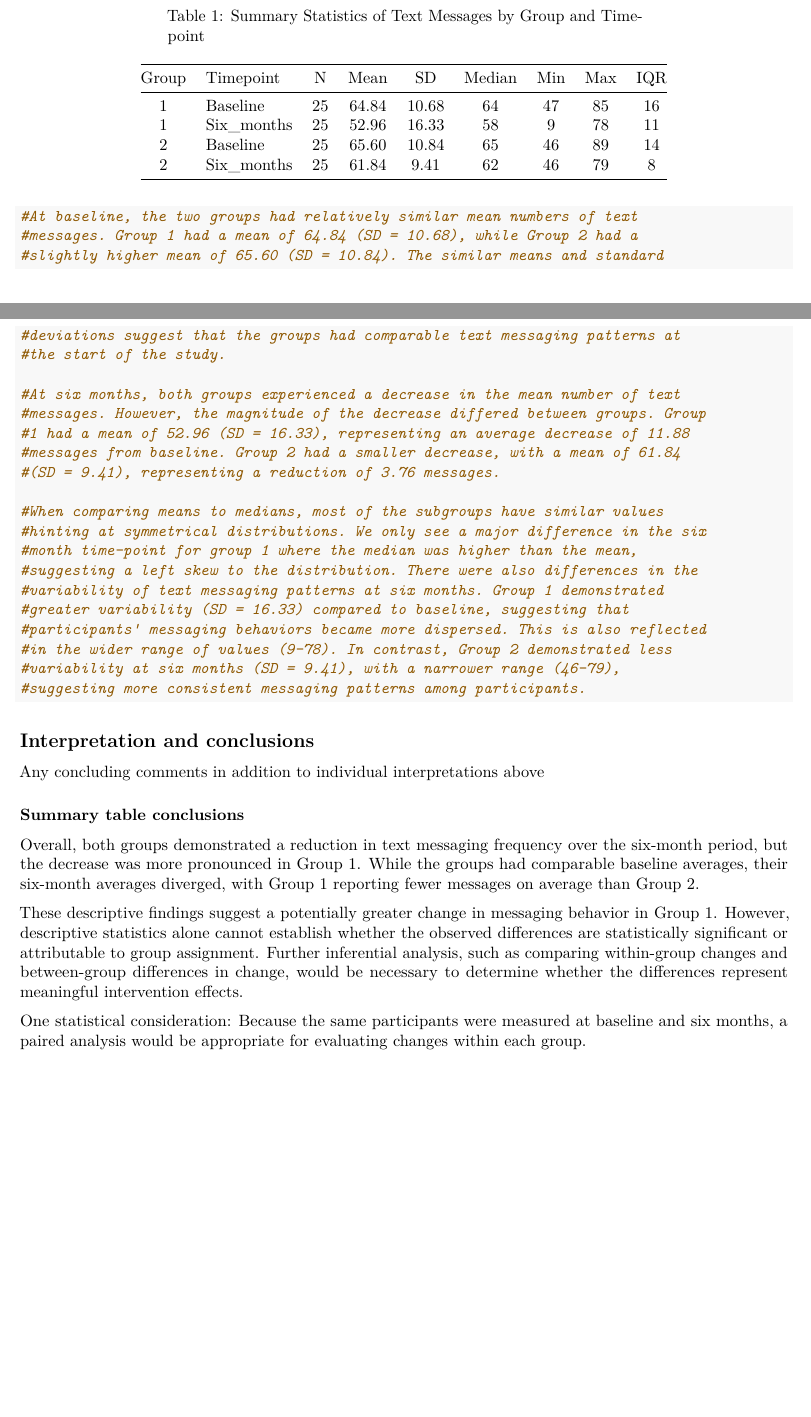
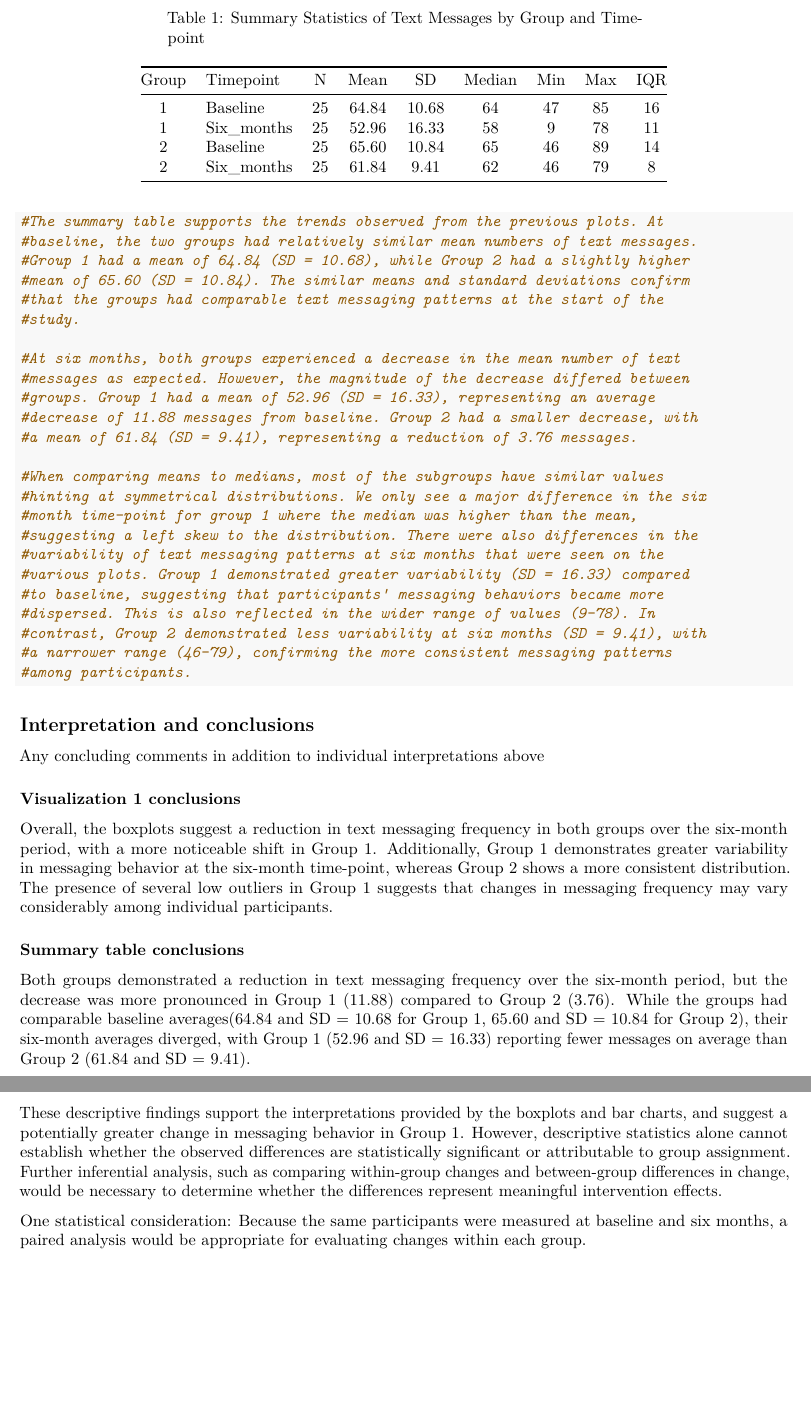
Before and after one commit to harsha2412/bhds2010-assignment3, an R Markdown document (Assignment3.Rmd): two parts of pages 2 and 3 of 3 before the commit and two parts of pages 4 and 5 of 5 after it, joined at a grey line, cut so that both start at the same text, the shorter picture padded with empty space. Rendered offline with R 4.5, knitr and Pandoc, then LaTeX, with nearby package versions.

Commit message:
Updating branch with main after first merge. Edited comments to avoid redundancy

````diff
--- a/Assignment3.Rmd
+++ b/Assignment3.Rmd
@@ -89,50 +123,45 @@ kable(sum_stat,
   align=c("c","l","c","c","c","c","c","c","c")
 )
 
-#At baseline, the two groups had relatively similar mean numbers of text
-#messages. Group 1 had a mean of 64.84 (SD = 10.68), while Group 2 had a
-#slightly higher mean of 65.60 (SD = 10.84). The similar means and standard
-#deviations suggest that the groups had comparable text messaging patterns at
-#the start of the study.
+#The summary table supports the trends observed from the previous plots. At
+#baseline, the two groups had relatively similar mean numbers of text messages.
+#Group 1 had a mean of 64.84 (SD = 10.68), while Group 2 had a slightly higher
+#mean of 65.60 (SD = 10.84). The similar means and standard deviations confirm
+#that the groups had comparable text messaging patterns at the start of the
+#study.
 
 #At six months, both groups experienced a decrease in the mean number of text
-#messages. However, the magnitude of the decrease differed between groups. Group
-#1 had a mean of 52.96 (SD = 16.33), representing an average decrease of 11.88
-#messages from baseline. Group 2 had a smaller decrease, with a mean of 61.84
-#(SD = 9.41), representing a reduction of 3.76 messages.
+#messages as expected. However, the magnitude of the decrease differed between
+#groups. Group 1 had a mean of 52.96 (SD = 16.33), representing an average
+#decrease of 11.88 messages from baseline. Group 2 had a smaller decrease, with
+#a mean of 61.84 (SD = 9.41), representing a reduction of 3.76 messages.
 
 #When comparing means to medians, most of the subgroups have similar values
 #hinting at symmetrical distributions. We only see a major difference in the six
 #month time-point for group 1 where the median was higher than the mean,
 #suggesting a left skew to the distribution. There were also differences in the
-#variability of text messaging patterns at six months. Group 1 demonstrated
-#greater variability (SD = 16.33) compared to baseline, suggesting that
-#participants' messaging behaviors became more dispersed. This is also reflected
-#in the wider range of values (9–78). In contrast, Group 2 demonstrated less
-#variability at six months (SD = 9.41), with a narrower range (46–79),
-#suggesting more consistent messaging patterns among participants.
-
+#variability of text messaging patterns at six months that were seen on the
+#various plots. Group 1 demonstrated greater variability (SD = 16.33) compared
+#to baseline, suggesting that participants' messaging behaviors became more
+#dispersed. This is also reflected in the wider range of values (9–78). In
+#contrast, Group 2 demonstrated less variability at six months (SD = 9.41), with
+#a narrower range (46–79), confirming the more consistent messaging patterns
+#among participants.
 ```
 
 ## Interpretation and conclusions
 
 Any concluding comments in addition to individual interpretations above
 
+### Visualization 1 conclusions
+
+Overall, the boxplots suggest a reduction in text messaging frequency in both groups over the six-month period, with a more noticeable shift in Group 1. Additionally, Group 1 demonstrates greater variability in messaging behavior at the six-month time-point, whereas Group 2 shows a more consistent distribution. The presence of several low outliers in Group 1 suggests that changes in messaging frequency may vary considerably among individual participants.
+
 ### Summary table conclusions
 
-Overall, both groups demonstrated a reduction in text
-messaging frequency over the six-month period, but the decrease was more
-pronounced in Group 1. While the groups had comparable baseline averages, their
-six-month averages diverged, with Group 1 reporting fewer messages on average
-than Group 2.
+Both groups demonstrated a reduction in text messaging frequency over the six-month period, but the decrease was more pronounced in Group 1 (11.88) compared to Group 2 (3.76). While the groups had comparable baseline averages(64.84 and SD = 10.68 for Group 1, 65.60 and SD = 10.84 for Group 2), their six-month averages diverged, with Group 1 (52.96 and SD = 16.33) reporting fewer messages on average than Group 2 (61.84 and SD = 9.41).
 
-These descriptive findings suggest a potentially greater change in messaging
-behavior in Group 1. However, descriptive statistics alone cannot establish
-whether the observed differences are statistically significant or attributable
-to group assignment. Further inferential analysis, such as comparing
-within-group changes and between-group differences in change, would be
-necessary to determine whether the differences represent meaningful
-intervention effects.
+These descriptive findings support the interpretations provided by the boxplots and bar charts, and suggest a potentially greater change in messaging behavior in Group 1. However, descriptive statistics alone cannot establish whether the observed differences are statistically significant or attributable to group assignment. Further inferential analysis, such as comparing within-group changes and between-group differences in change, would be necessary to determine whether the differences represent meaningful intervention effects.
 
 One statistical consideration: Because the same participants were measured at
 baseline and six months, a paired analysis would be appropriate for evaluating
````
Also changed, not shown: Assignment3.Rmd (36 more changed lines).
